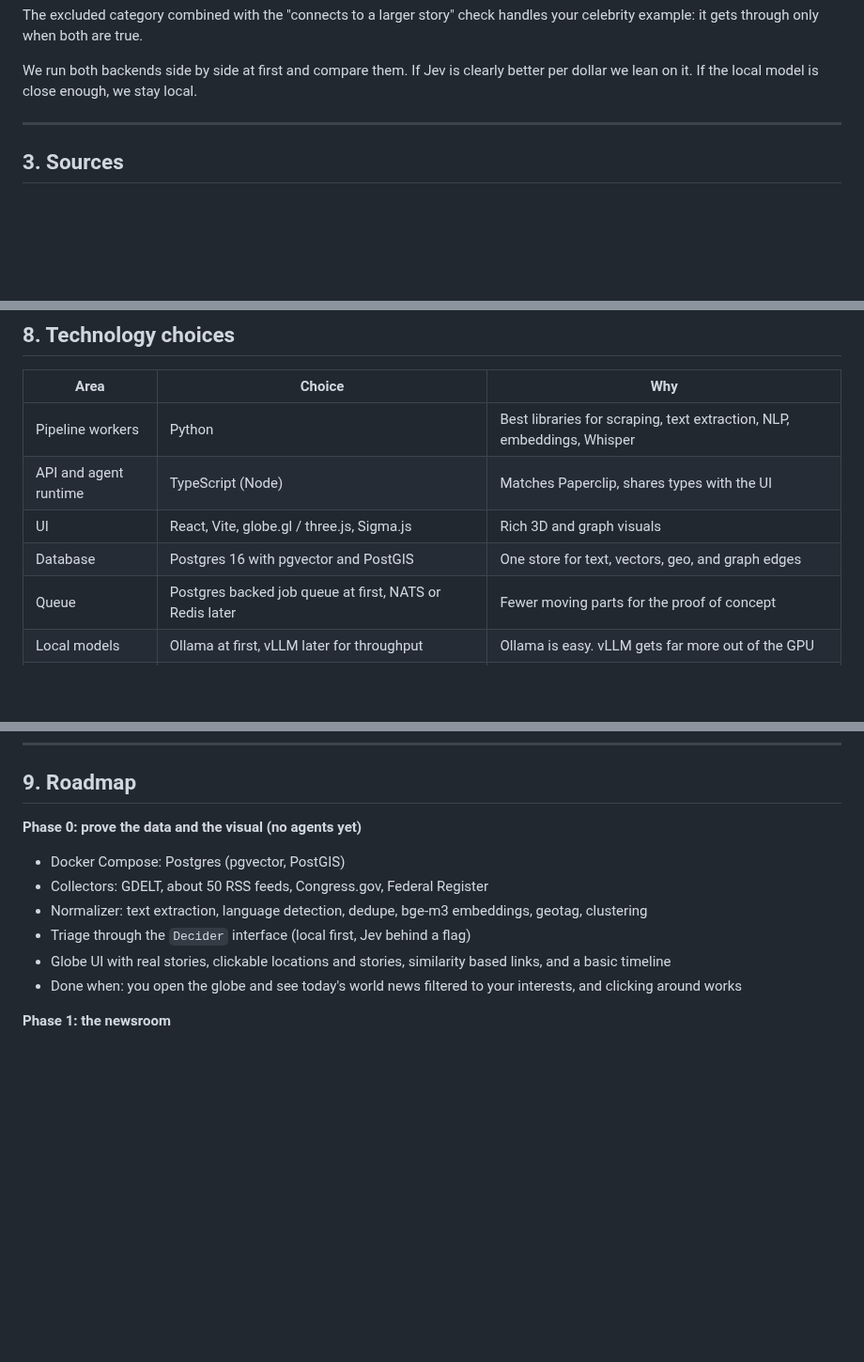
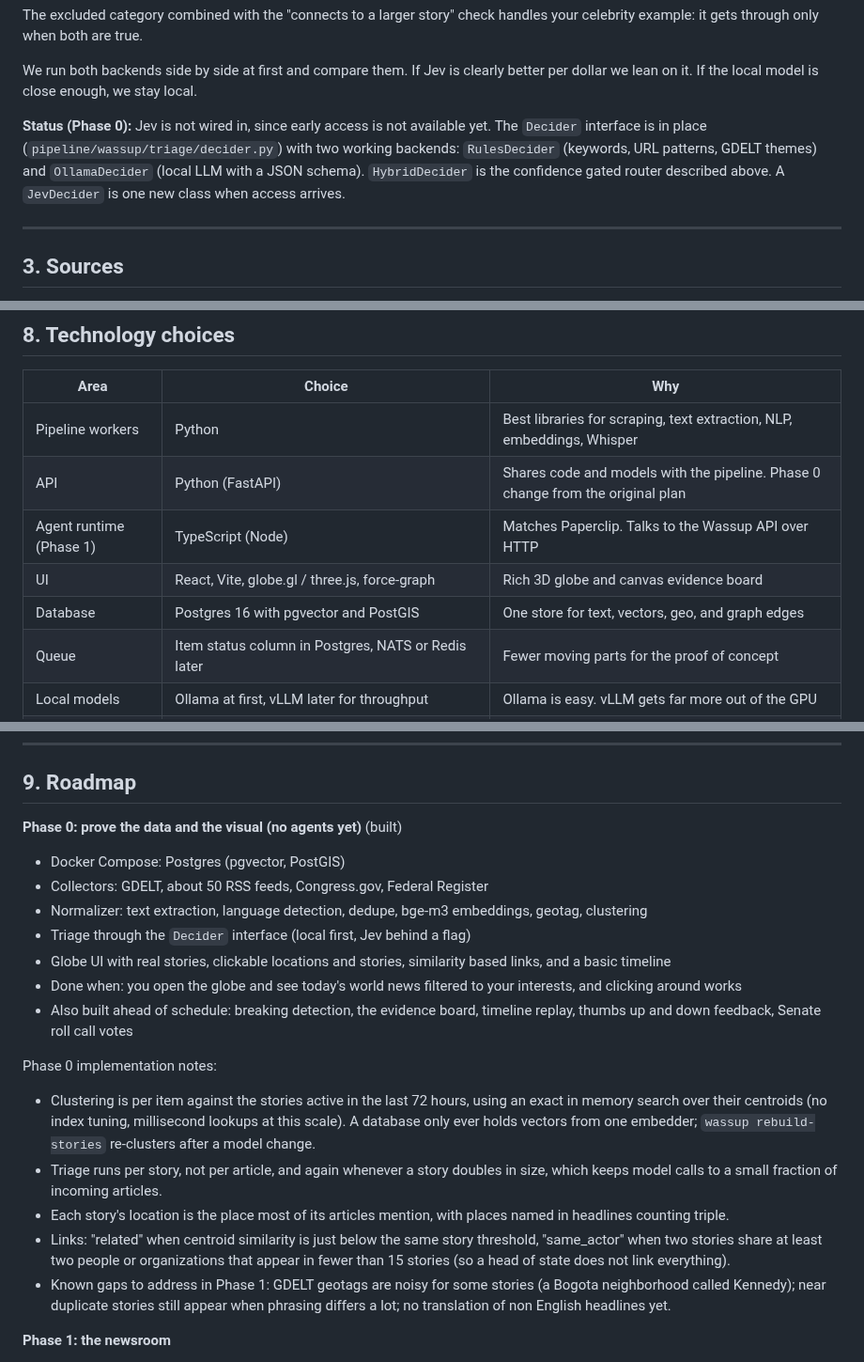
Before and after one commit to Unite-Ideas/wassup, a Markdown page: docs/ARCHITECTURE.md, 3 parts joined by grey strips. Shown at 94% size. Drawn GitHub-style; blank space fills up the shorter version.

```diff
--- a/docs/ARCHITECTURE.md
+++ b/docs/ARCHITECTURE.md
@@ -72,6 +72,8 @@ Example triage questions asked in one call, all evaluated in parallel:
 The excluded category combined with the "connects to a larger story" check handles your celebrity example: it gets through only when both are true.
 
 We run both backends side by side at first and compare them. If Jev is clearly better per dollar we lean on it. If the local model is close enough, we stay local.
+
+**Status (Phase 0):** Jev is not wired in, since early access is not available yet. The `Decider` interface is in place (`pipeline/wassup/triage/decider.py`) with two working backends: `RulesDecider` (keywords, URL patterns, GDELT themes) and `OllamaDecider` (local LLM with a JSON schema). `HybridDecider` is the confidence gated router described above. A `JevDecider` is one new class when access arrives.
 
 ---
 
@@ -170,10 +172,11 @@ A dark, dense, analyst style desktop web app.
 | Area | Choice | Why |
 | --- | --- | --- |
 | Pipeline workers | Python | Best libraries for scraping, text extraction, NLP, embeddings, Whisper |
-| API and agent runtime | TypeScript (Node) | Matches Paperclip, shares types with the UI |
-| UI | React, Vite, globe.gl / three.js, Sigma.js | Rich 3D and graph visuals |
+| API | Python (FastAPI) | Shares code and models with the pipeline. Phase 0 change from the original plan |
+| Agent runtime (Phase 1) | TypeScript (Node) | Matches Paperclip. Talks to the Wassup API over HTTP |
+| UI | React, Vite, globe.gl / three.js, force-graph | Rich 3D globe and canvas evidence board |
 | Database | Postgres 16 with pgvector and PostGIS | One store for text, vectors, geo, and graph edges |
-| Queue | Postgres backed job queue at first, NATS or Redis later | Fewer moving parts for the proof of concept |
+| Queue | Item status column in Postgres, NATS or Redis later | Fewer moving parts for the proof of concept |
 | Local models | Ollama at first, vLLM later for throughput | Ollama is easy. vLLM gets far more out of the GPU |
 | Embeddings | bge-m3 (multilingual) | Strong cross-language matching, so a Farsi and an English article about the same event cluster together |
 | Translation | Local LLM or NLLB | Stays local |
@@ -201,13 +204,21 @@ Alternative if you want maximum performance later: dual boot or dedicate the mac
 
 ## 9. Roadmap
 
-**Phase 0: prove the data and the visual (no agents yet)**
+**Phase 0: prove the data and the visual (no agents yet)** (built)
 - Docker Compose: Postgres (pgvector, PostGIS)
 - Collectors: GDELT, about 50 RSS feeds, Congress.gov, Federal Register
 - Normalizer: text extraction, language detection, dedupe, bge-m3 embeddings, geotag, clustering
 - Triage through the `Decider` interface (local first, Jev behind a flag)
 - Globe UI with real stories, clickable locations and stories, similarity based links, and a basic timeline
 - Done when: you open the globe and see today's world news filtered to your interests, and clicking around works
+- Also built ahead of schedule: breaking detection, the evidence board, timeline replay, thumbs up and down feedback, Senate roll call votes
+
+Phase 0 implementation notes:
+- Clustering is per item against the stories active in the last 72 hours, using an exact in memory search over their centroids (no index tuning, millisecond lookups at this scale). A database only ever holds vectors from one embedder; `wassup rebuild-stories` re-clusters after a model change.
+- Triage runs per story, not per article, and again whenever a story doubles in size, which keeps model calls to a small fraction of incoming articles.
+- Each story's location is the place most of its articles mention, with places named in headlines counting triple.
+- Links: "related" when centroid similarity is just below the same story threshold, "same_actor" when two stories share at least two people or organizations that appear in fewer than 15 stories (so a head of state does not link everything).
+- Known gaps to address in Phase 1: GDELT geotags are noisy for some stories (a Bogota neighborhood called Kennedy); near duplicate stories still appear when phrasing differs a lot; no translation of non English headlines yet.
 
 **Phase 1: the newsroom**
 - Install Paperclip locally, create the Wassup company
```
Also changed, not shown: README.md (+47 -4 lines), docs/RUNNING.md (added, +125 -0 lines), docs/images/board.png (added), docs/images/globe.png (added), docs/images/place.png (added), docs/images/story.png (added), 6 other files.
